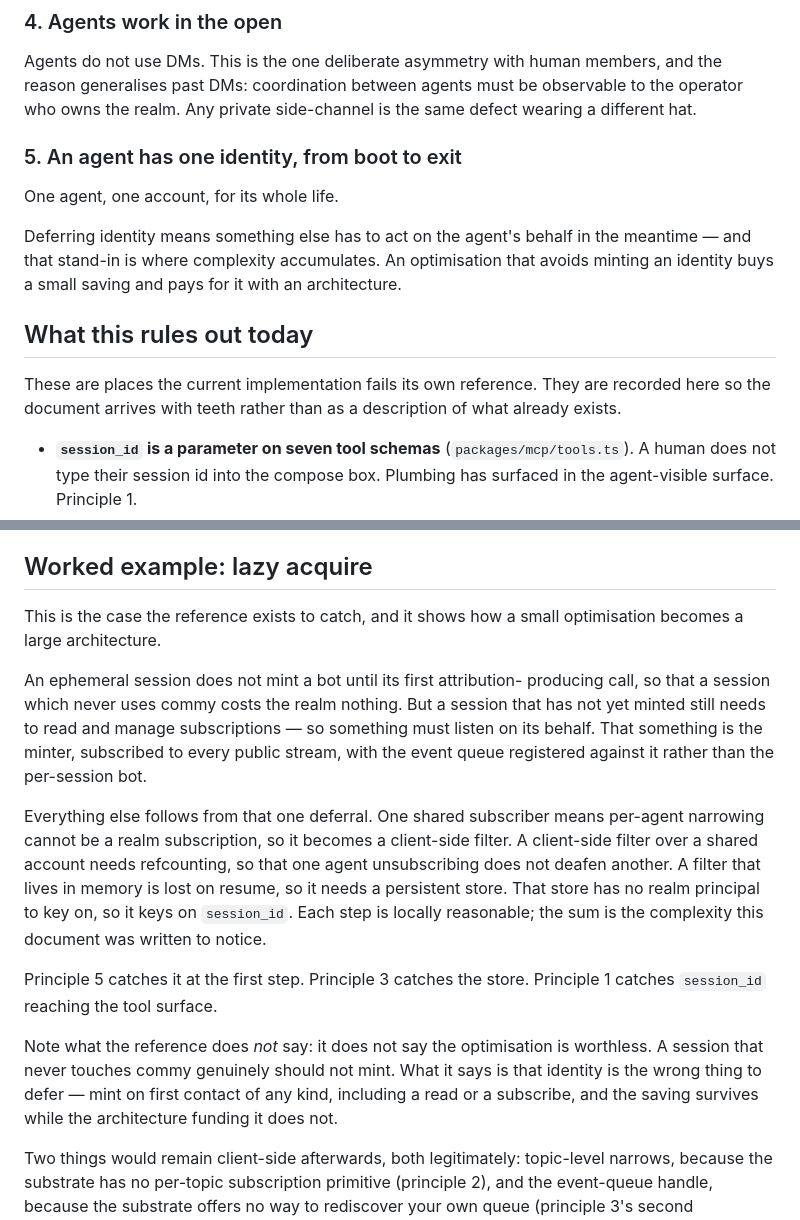
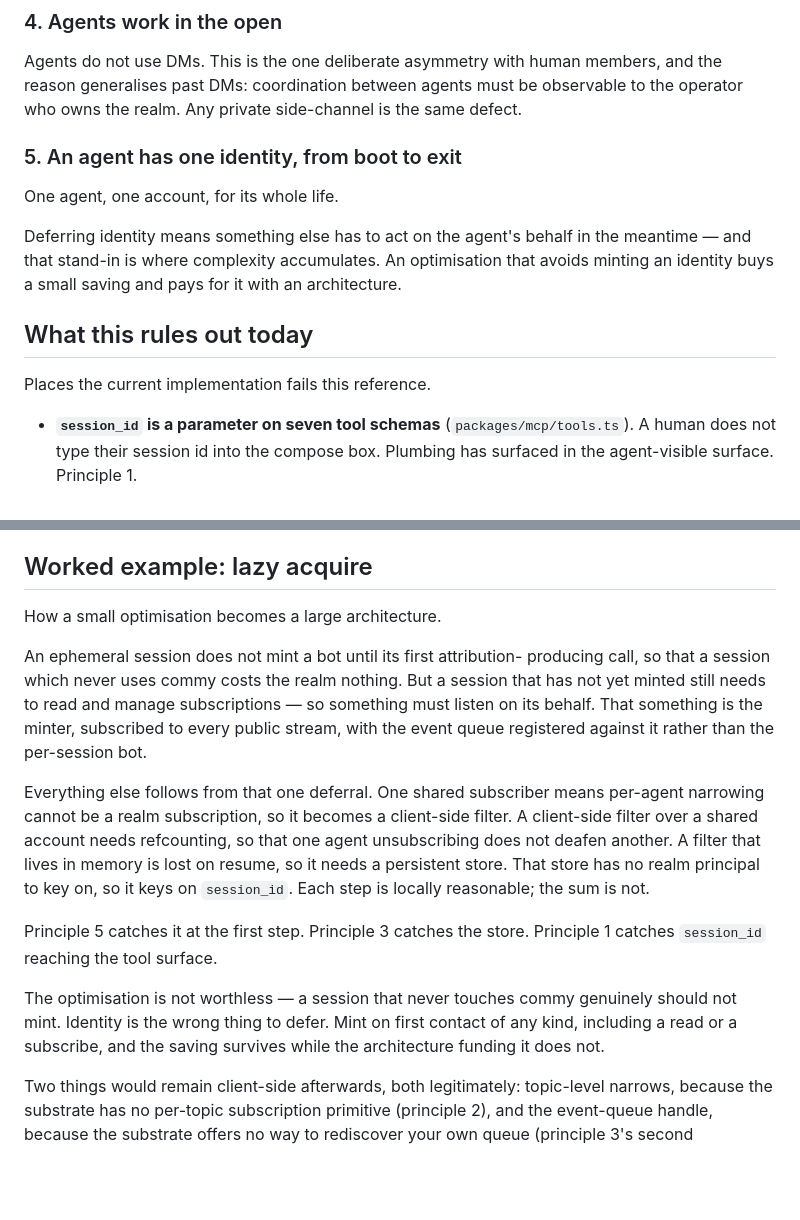
Before and after one commit to CodeForBreakfast/commy, a Markdown page: docs/agent-experience.md, 2 parts joined by grey strips. GitHub-like rendering; blank space fills up the shorter version.

Commit message:
docs: trim self-referential emphasis from the agent-experience doc
The doc argued for its own legitimacy five times over — leftover anxiety
from drafting it, not something a fresh reader needs. The findings list
demonstrates the point that the prose was announcing.

Claude-Session: https://claude.ai/code/session_01Qocw3MPpcDFLkG8Yb8fbmR

```diff
--- a/docs/agent-experience.md
+++ b/docs/agent-experience.md
@@ -86,7 +86,7 @@ client. Neither is free.
 Agents do not use DMs. This is the one deliberate asymmetry with human
 members, and the reason generalises past DMs: coordination between agents
 must be observable to the operator who owns the realm. Any private
-side-channel is the same defect wearing a different hat.
+side-channel is the same defect.
 
 ### 5. An agent has one identity, from boot to exit
 
@@ -99,9 +99,7 @@ for it with an architecture.
 
 ## What this rules out today
 
-These are places the current implementation fails its own reference. They
-are recorded here so the document arrives with teeth rather than as a
-description of what already exists.
+Places the current implementation fails this reference.
 
 - **`session_id` is a parameter on seven tool schemas** (`packages/mcp/tools.ts`).
   A human does not type their session id into the compose box. Plumbing has
@@ -131,8 +129,7 @@ description of what already exists.
 
 ## Worked example: lazy acquire
 
-This is the case the reference exists to catch, and it shows how a small
-optimisation becomes a large architecture.
+How a small optimisation becomes a large architecture.
 
 An ephemeral session does not mint a bot until its first attribution-
 producing call, so that a session which never uses commy costs the realm
@@ -147,16 +144,14 @@ client-side filter. A client-side filter over a shared account needs
 refcounting, so that one agent unsubscribing does not deafen another. A
 filter that lives in memory is lost on resume, so it needs a persistent
 store. That store has no realm principal to key on, so it keys on
-`session_id`. Each step is locally reasonable; the sum is the complexity
-this document was written to notice.
+`session_id`. Each step is locally reasonable; the sum is not.
 
 Principle 5 catches it at the first step. Principle 3 catches the store.
 Principle 1 catches `session_id` reaching the tool surface.
 
-Note what the reference does *not* say: it does not say the optimisation is
-worthless. A session that never touches commy genuinely should not mint.
-What it says is that identity is the wrong thing to defer — mint on first
-contact of any kind, including a read or a subscribe, and the saving
+The optimisation is not worthless — a session that never touches commy
+genuinely should not mint. Identity is the wrong thing to defer. Mint on
+first contact of any kind, including a read or a subscribe, and the saving
 survives while the architecture funding it does not.
 
 Two things would remain client-side afterwards, both legitimately:
```
